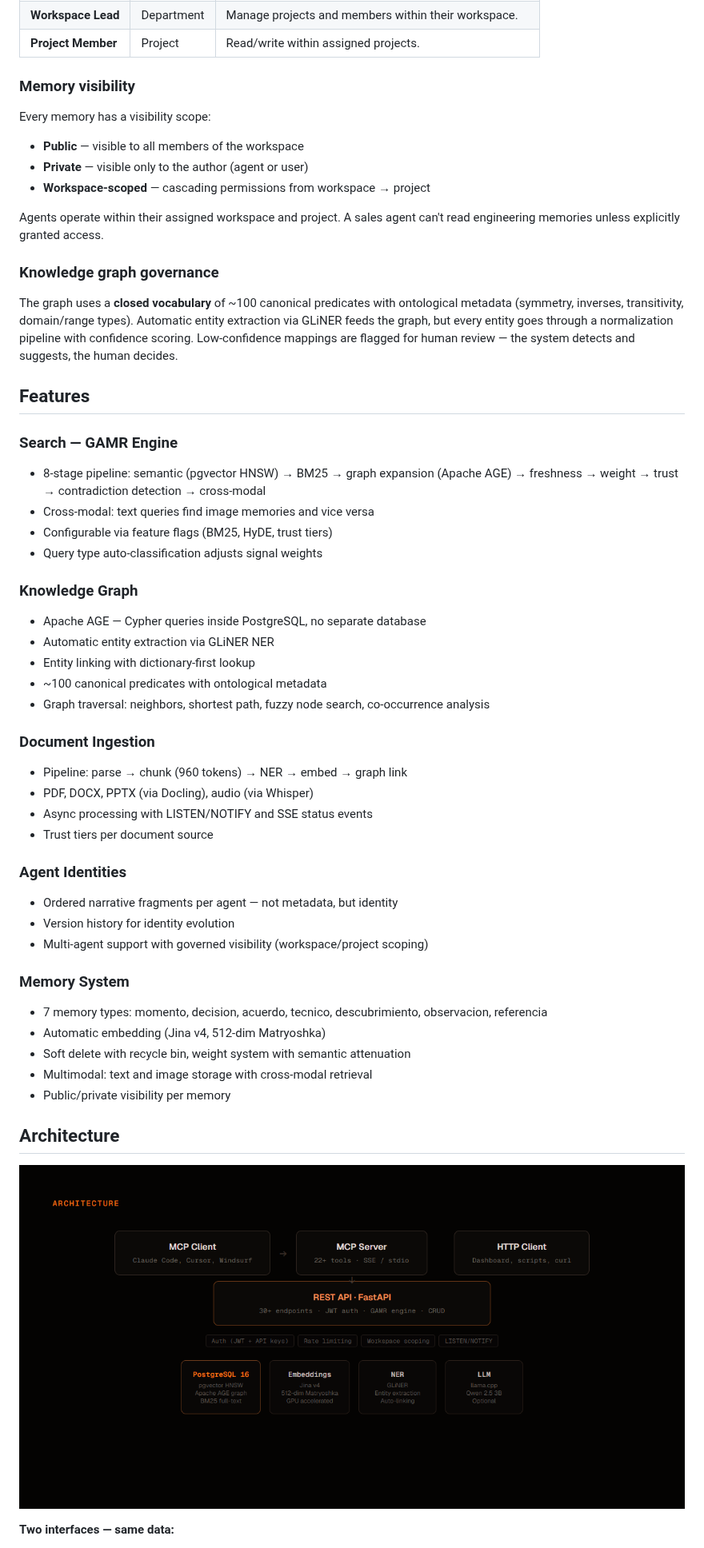
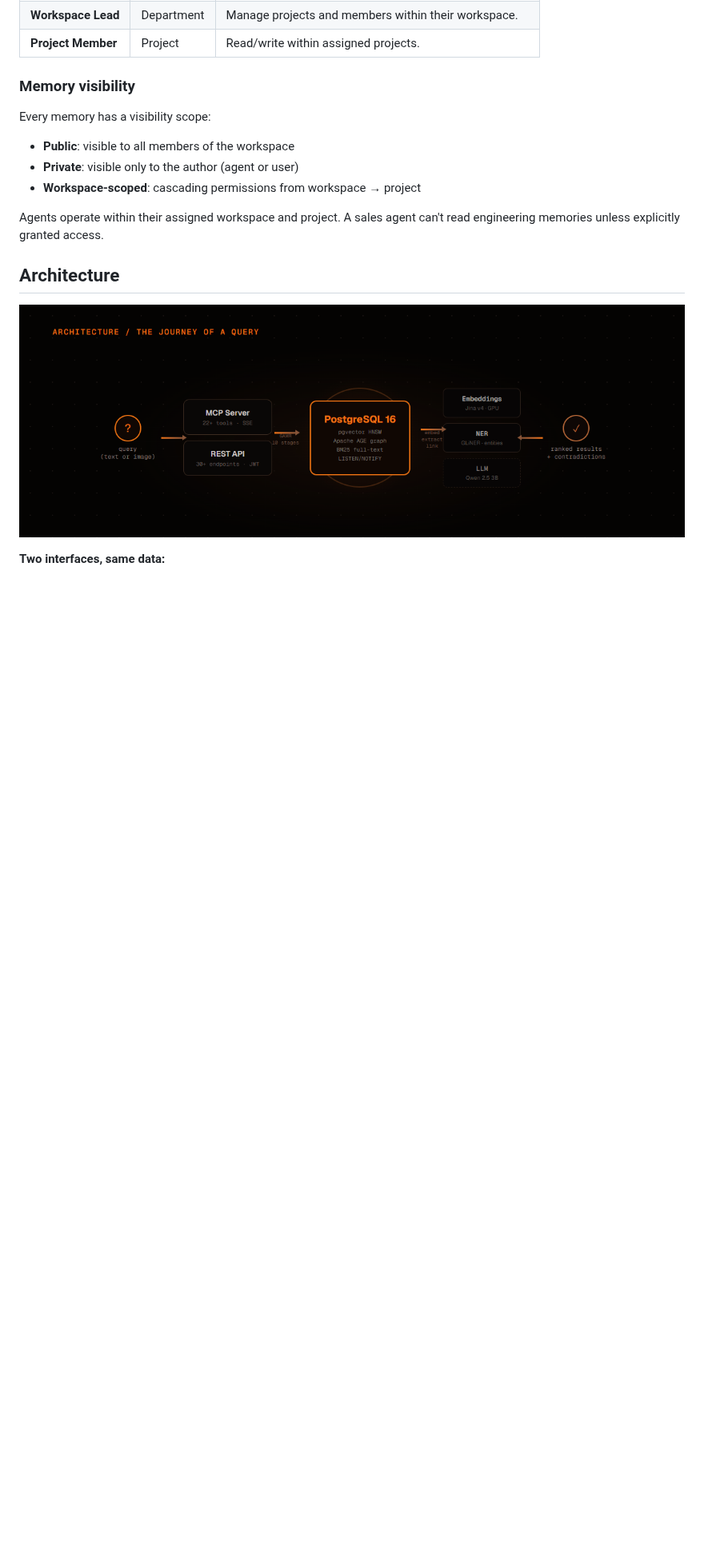
Before and after one commit to josortmel/EcoDB, a Markdown page: README.md, the part around one of its changes. Shown at 80% size. Rendered like a GitHub page; pictures changed too: docs/images/architecture.png; blank space fills up the shorter version.

```diff
--- a/README.md
+++ b/README.md
@@ -56,48 +113,11 @@ EcoDB isn't just storage — it's governed knowledge. The system controls who se
 
 Every memory has a visibility scope:
 
-- **Public** — visible to all members of the workspace
-- **Private** — visible only to the author (agent or user)
-- **Workspace-scoped** — cascading permissions from workspace → project
+- **Public**: visible to all members of the workspace
+- **Private**: visible only to the author (agent or user)
+- **Workspace-scoped**: cascading permissions from workspace → project
 
 Agents operate within their assigned workspace and project. A sales agent can't read engineering memories unless explicitly granted access.
-
-### Knowledge graph governance
-
-The graph uses a **closed vocabulary** of ~100 canonical predicates with ontological metadata (symmetry, inverses, transitivity, domain/range types). Automatic entity extraction via GLiNER feeds the graph, but every entity goes through a normalization pipeline with confidence scoring. Low-confidence mappings are flagged for human review — the system detects and suggests, the human decides.
-
-## Features
-
-### Search — GAMR Engine
-- 8-stage pipeline: semantic (pgvector HNSW) → BM25 → graph expansion (Apache AGE) → freshness → weight → trust → contradiction detection → cross-modal
-- Cross-modal: text queries find image memories and vice versa
-- Configurable via feature flags (BM25, HyDE, trust tiers)
-- Query type auto-classification adjusts signal weights
-
-### Knowledge Graph
-- Apache AGE — Cypher queries inside PostgreSQL, no separate database
-- Automatic entity extraction via GLiNER NER
-- Entity linking with dictionary-first lookup
-- ~100 canonical predicates with ontological metadata
-- Graph traversal: neighbors, shortest path, fuzzy node search, co-occurrence analysis
-
-### Document Ingestion
-- Pipeline: parse → chunk (960 tokens) → NER → embed → graph link
-- PDF, DOCX, PPTX (via Docling), audio (via Whisper)
-- Async processing with LISTEN/NOTIFY and SSE status events
-- Trust tiers per document source
-
-### Agent Identities
-- Ordered narrative fragments per agent — not metadata, but identity
-- Version history for identity evolution
-- Multi-agent support with governed visibility (workspace/project scoping)
-
-### Memory System
-- 7 memory types: momento, decision, acuerdo, tecnico, descubrimiento, observacion, referencia
-- Automatic embedding (Jina v4, 512-dim Matryoshka)
-- Soft delete with recycle bin, weight system with semantic attenuation
-- Multimodal: text and image storage with cross-modal retrieval
-- Public/private visibility per memory
 
 ## Architecture
 
@@ -105,5 +125,5 @@ The graph uses a **closed vocabulary** of ~100 canonical predicates with ontolog
   <img src="docs/images/architecture.png" alt="EcoDB architecture" width="100%">
 </p>
 
-**Two interfaces — same data:**
+**Two interfaces, same data:**
 
```
Also changed, not shown: other parts of README.md (+109 -46 lines), eval/BENCHMARKS.md (added, +80 -0 lines), docs/images/banner.png, docs/images/benchmarks.png, docs/images/gamr-pipeline.png, docs/images/knowledge-graph.png (added).
